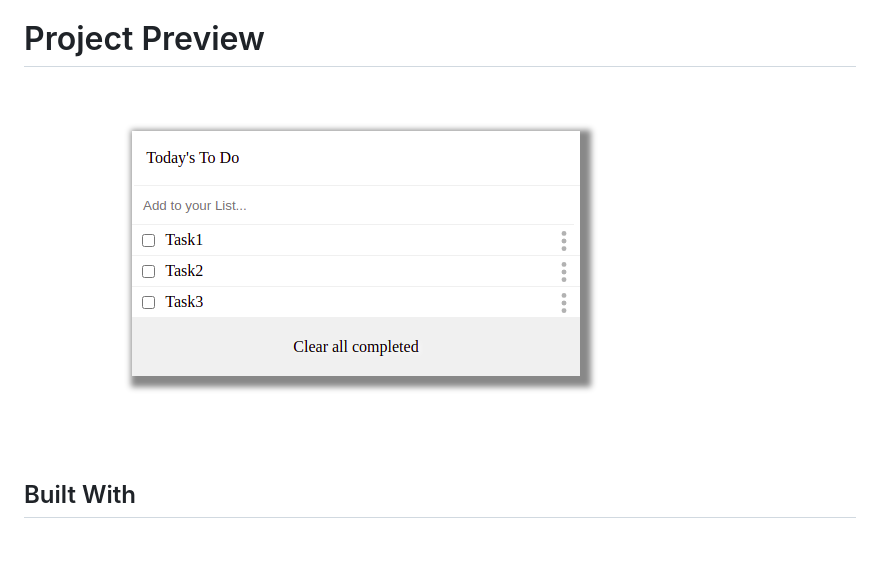
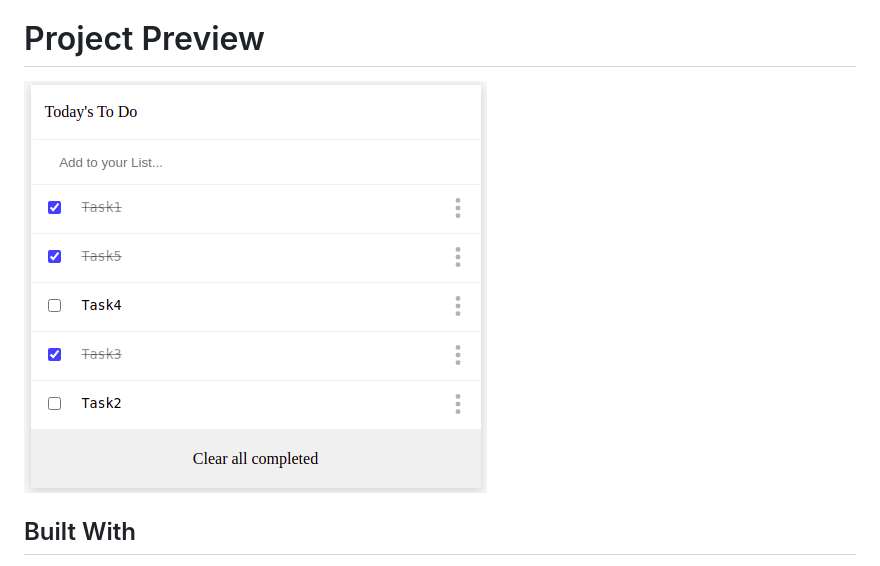
Before and after one commit to Abdona/ToDoList, a Markdown page: README.md, the part around the change. Drawn GitHub-style; pictures changed too: TodoListfinal.png (added); blank space fills up the shorter version.

Commit message:
Update Styles and Readme

```diff
--- a/README.md
+++ b/README.md
@@ -4,7 +4,7 @@
 
 
 # Project Preview
-![ToDo List preview](ToDoList.png)
+![ToDo List preview](TodoListfinal.png)
 
 ## Built With
 
```
Also changed, not shown: TodoList.png (added), 1 other file.
